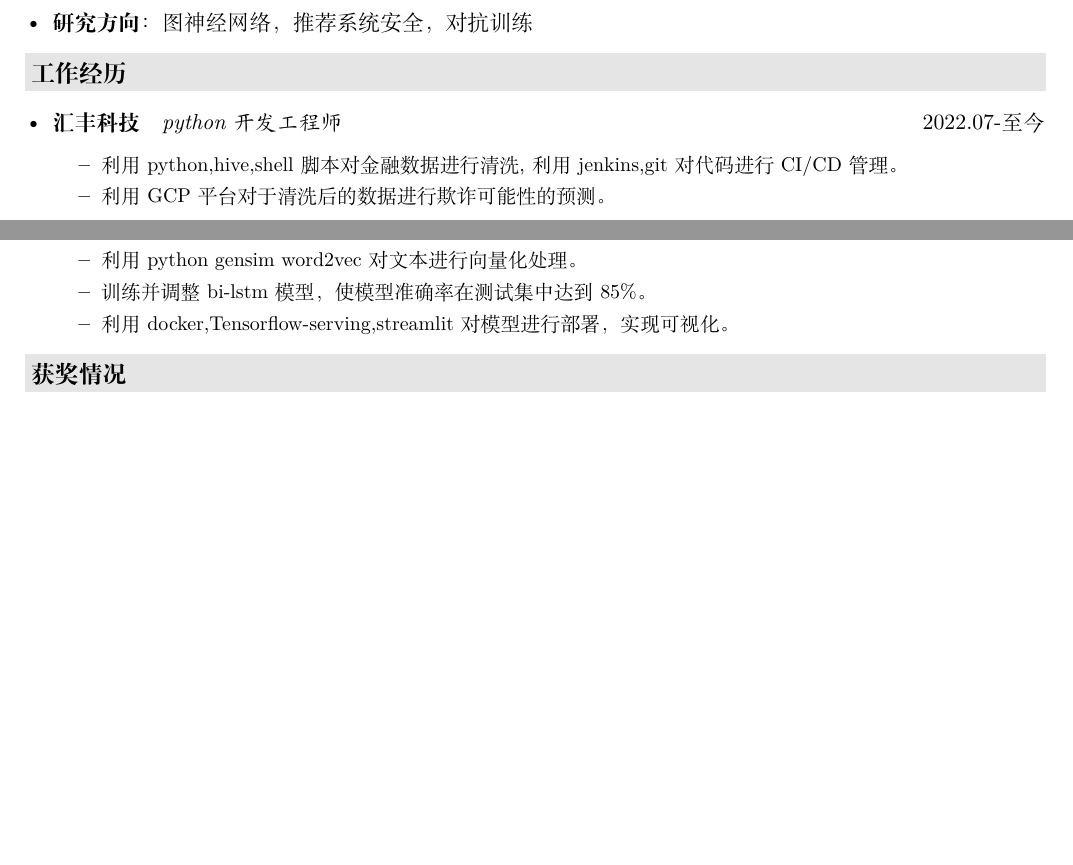
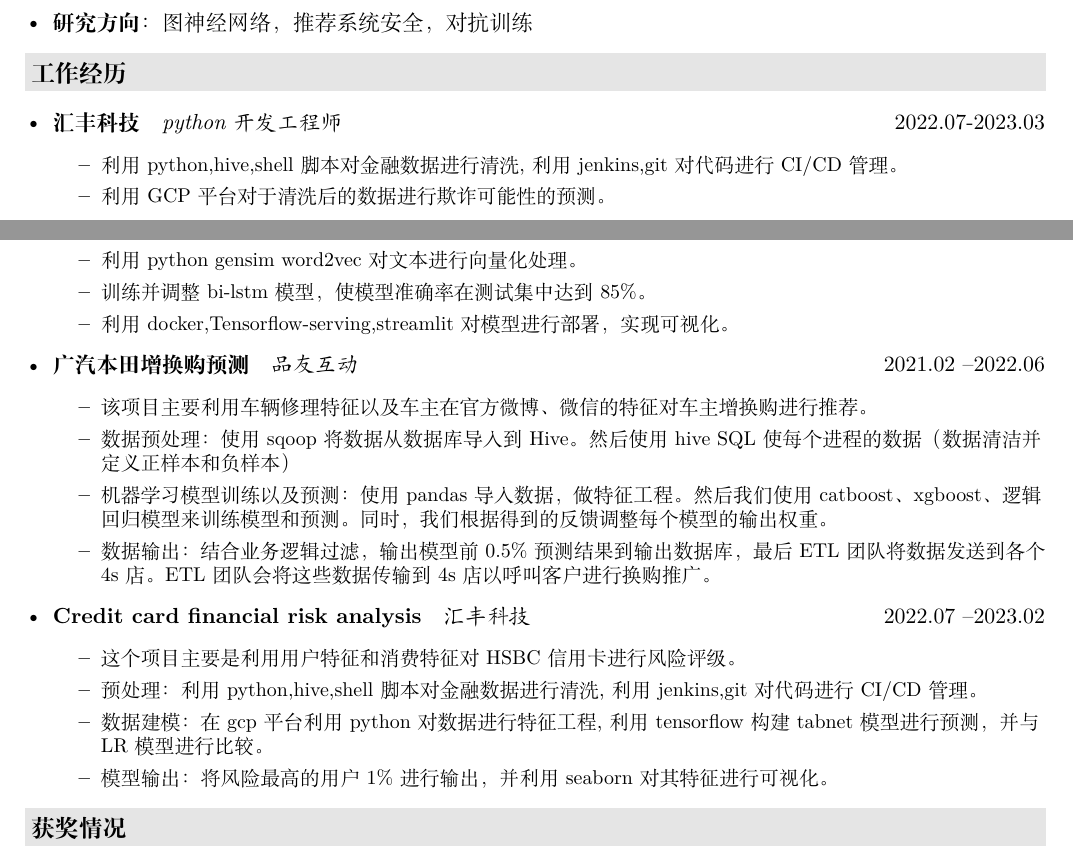
Before and after one commit to W55699/My-Resume-Master, a LaTeX CV (resume.tex, which reads description/company.tex): two parts of pages 1 and 2 of 2 before the commit and two parts of pages 1 and 2 of 3 after it, joined at a grey line, cut so that both start at the same text, the shorter picture padded with empty space. Compiled offline with XeLaTeX.

Commit message:
Update company.tex

```diff
--- a/description/company.tex
+++ b/description/company.tex
@@ -2,7 +2,7 @@
 \resheading{工作经历}
   \begin{itemize}[leftmargin=*]
          \item
-           \ressubsingleline{汇丰科技}{python开发工程师}{2022.07-至今}
+           \ressubsingleline{汇丰科技}{python开发工程师}{2022.07-2023.03}
            {\small
       \begin{itemize}
       \item 利用python,hive,shell脚本对金融数据进行清洗,利用jenkins,git对代码进行CI/CD管理。
@@ -95,6 +95,29 @@
        \item 利用docker,Tensorflow-serving,streamlit对模型进行部署，实现可视化。
       \end{itemize}
       }
+    \item
+      \ressubsingleline{广汽本田增换购预测}{品友互动}{2021.02 – 2022.06}
+      {\small
+      \begin{itemize}
+       \item 该项目主要利用车辆修理特征以及车主在官方微博、微信的特征对车主增换购进行推荐。
+       \item 数据预处理：使用 sqoop 将数据从数据库导入到 Hive。 然后使用hive SQL 使每个进程的数据（数据清洁并定义正样本和	      负样本）
+       \item 机器学习模型训练以及预测：使用pandas导入数据，做特征工程。 然后我们使用catboost、xgboost、逻辑回归模型来训练模型和预测。同时，我们根据得到的反馈调整每个模型的输出权重。
+       \item 数据输出：结合业务逻辑过滤，输出模型前0.5\%预测结果到输出数据库，最后ETL团队将数据发送到各个4s店。ETL 团队会将这些数据传输到 4s 店以呼叫客户进行换购推广。
+      \end{itemize}
+      }
+    \item
+      \ressubsingleline{Credit card financial risk analysis}{汇丰科技}{2022.07 – 2023.02}
+      {\small
+      \begin{itemize}
+
+       \item 这个项目主要是利用用户特征和消费特征对HSBC信用卡进行风险评级。
+       \item 预处理：利用python,hive,shell脚本对金融数据进行清洗,利用jenkins,git对代码进行CI/CD管理。
+       \item 数据建模：在gcp平台利用python对数据进行特征工程,利用tensorflow构建tabnet模型进行预测，并与LR模型进行比较。
+       \item 模型输出：将风险最高的用户1\%进行输出，并利用seaborn对其特征进行可视化。
+      \end{itemize}
+      }
+
+
 
 
   \end{itemize}
```
